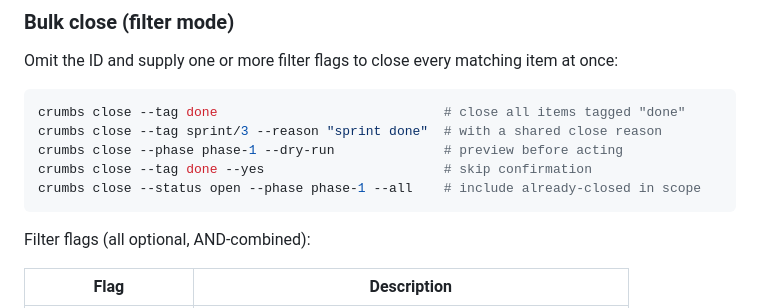
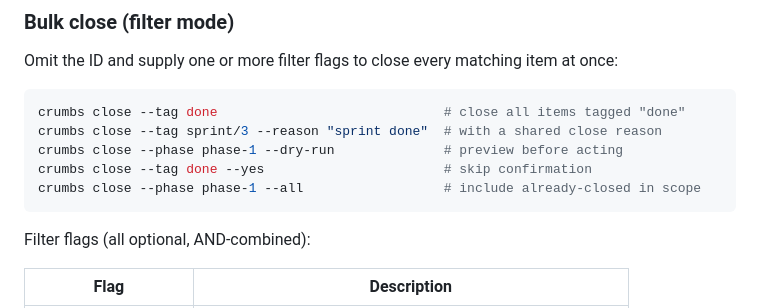
Before and after one commit to evensolberg/crumbs, a Markdown page: skills/SKILL.md, the part around the change. Drawn GitHub-style.

Commit message:
Docs: fix inaccurate --status open --phase --all example in SKILL.md
Co-Authored-By: Claude Sonnet 4.6 <noreply@anthropic.com>

````diff
--- a/skills/SKILL.md
+++ b/skills/SKILL.md
@@ -216,7 +216,7 @@ crumbs close --tag done                             # close all items tagged "do
 crumbs close --tag sprint/3 --reason "sprint done"  # with a shared close reason
 crumbs close --phase phase-1 --dry-run              # preview before acting
 crumbs close --tag done --yes                       # skip confirmation
-crumbs close --status open --phase phase-1 --all    # include already-closed in scope
+crumbs close --phase phase-1 --all                  # include already-closed in scope
 ```
 
 Filter flags (all optional, AND-combined):
````
